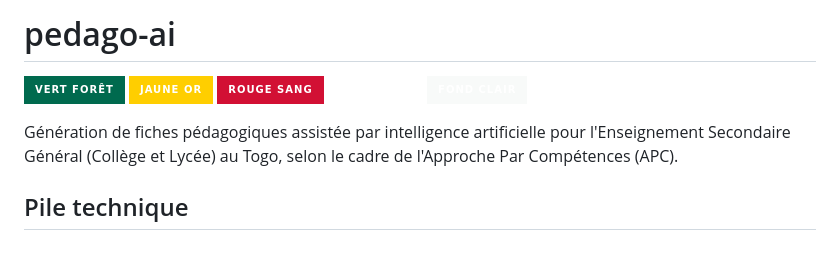
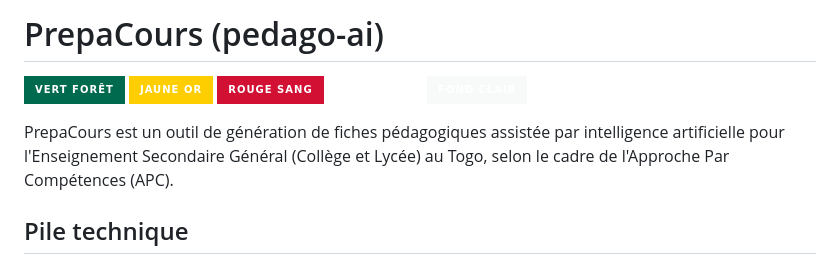
Before and after one commit to justin2119/pedago-ai, a Markdown page: README.md, the part around the change. GitHub-like rendering; badges without logos.

Commit message:
Rename README title and intro to PrepaCours

```diff
--- a/README.md
+++ b/README.md
@@ -1,8 +1,8 @@
-# pedago-ai
+# PrepaCours (pedago-ai)
 
 ![Vert Foret](https://img.shields.io/badge/Vert_For%C3%AAt-006A4E?style=for-the-badge&logoColor=white) ![Jaune Or](https://img.shields.io/badge/Jaune_Or-FFCE00?style=for-the-badge&logoColor=black) ![Rouge Sang](https://img.shields.io/badge/Rouge_Sang-D21034?style=for-the-badge&logoColor=white) ![Blanc Pur](https://img.shields.io/badge/Blanc_Pur-FFFFFF?style=for-the-badge&logoColor=black) ![Fond clair](https://img.shields.io/badge/Fond_clair-F8FAF9?style=for-the-badge&logoColor=black)
 
-Génération de fiches pédagogiques assistée par intelligence artificielle pour l'Enseignement Secondaire Général (Collège et Lycée) au Togo, selon le cadre de l'Approche Par Compétences (APC).
+PrepaCours est un outil de génération de fiches pédagogiques assistée par intelligence artificielle pour l'Enseignement Secondaire Général (Collège et Lycée) au Togo, selon le cadre de l'Approche Par Compétences (APC).
 
 ## Pile technique
 
```
